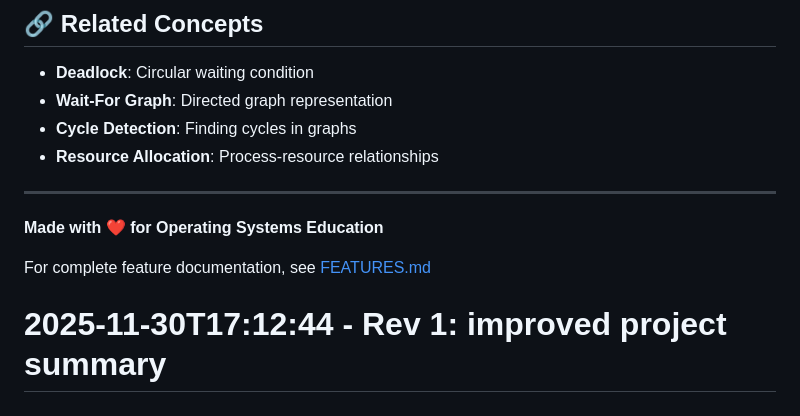
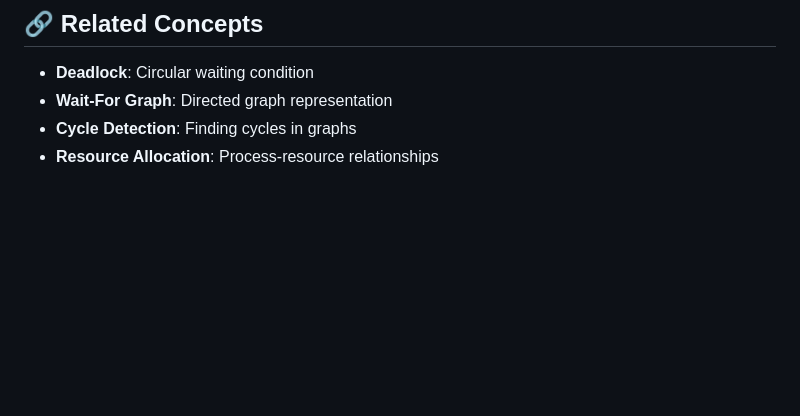
Before and after one commit to ItsShivam05/OS-Project-Deadlock-, a Markdown page: readme.md, the part around the change. Drawn GitHub-style; blank space fills up the shorter version.

Commit message:
Clean up README by removing summary and note
Removed project summary and love note from README.

```diff
--- a/readme.md
+++ b/readme.md
@@ -151,11 +151,3 @@ Perfect for:
 - **Wait-For Graph**: Directed graph representation
 - **Cycle Detection**: Finding cycles in graphs
 - **Resource Allocation**: Process-resource relationships
-
----
-
-**Made with ❤️ for Operating Systems Education**
-
-For complete feature documentation, see [FEATURES.md](FEATURES.md)
-
-# 2025-11-30T17:12:44 - Rev 1: improved project summary
```
